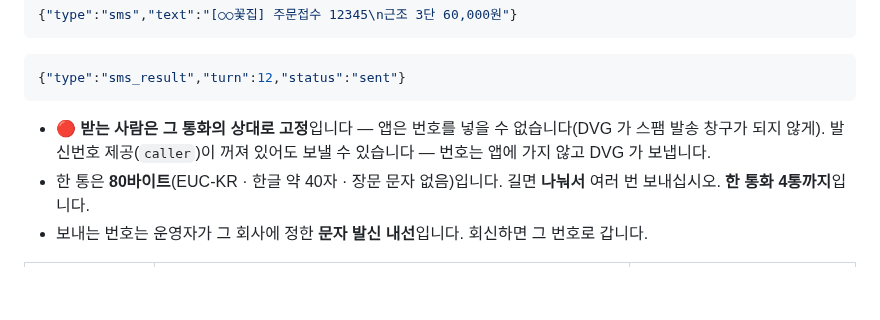
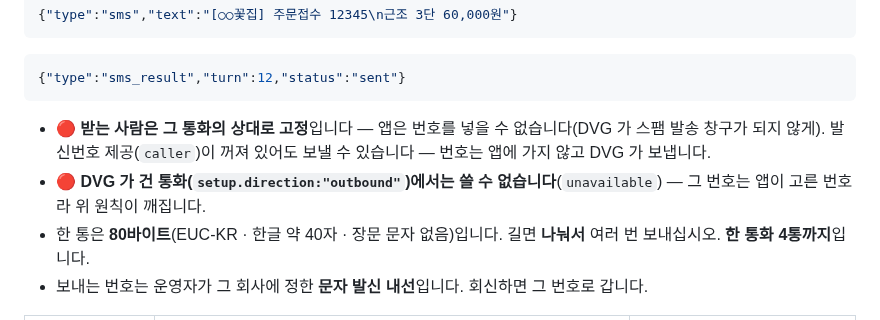
Before and after one commit to OLSSOO-Inc/dvg-apps, a Markdown page: docs/voice-relay-v1.md, the part around the change. GitHub-like rendering; blank space fills up the shorter version.

Commit message:
docs(contract): sms 는 수신 통화에서만 (DVG 가 건 통화는 unavailable)
Co-Authored-By: Claude Opus 5.5 <noreply@anthropic.com>

```diff
--- a/docs/voice-relay-v1.md
+++ b/docs/voice-relay-v1.md
@@ -257,6 +257,7 @@ DVG 가 여전히 **앱보다 먼저** 재생하고(`setup.noticePlayed`), 앱
 
 - 🔴 **받는 사람은 그 통화의 상대로 고정**입니다 — 앱은 번호를 넣을 수 없습니다(DVG 가 스팸 발송 창구가 되지 않게).
   발신번호 제공(`caller`)이 꺼져 있어도 보낼 수 있습니다 — 번호는 앱에 가지 않고 DVG 가 보냅니다.
+- 🔴 **DVG 가 건 통화(`setup.direction:"outbound"`)에서는 쓸 수 없습니다**(`unavailable`) — 그 번호는 앱이 고른 번호라 위 원칙이 깨집니다.
 - 한 통은 **80바이트**(EUC-KR · 한글 약 40자 · 장문 문자 없음)입니다. 길면 **나눠서** 여러 번 보내십시오. **한 통화 4통까지**입니다.
 - 보내는 번호는 운영자가 그 회사에 정한 **문자 발신 내선**입니다. 회신하면 그 번호로 갑니다.
 
```
Also changed, not shown: CHANGELOG.md (+1 -1 lines).
